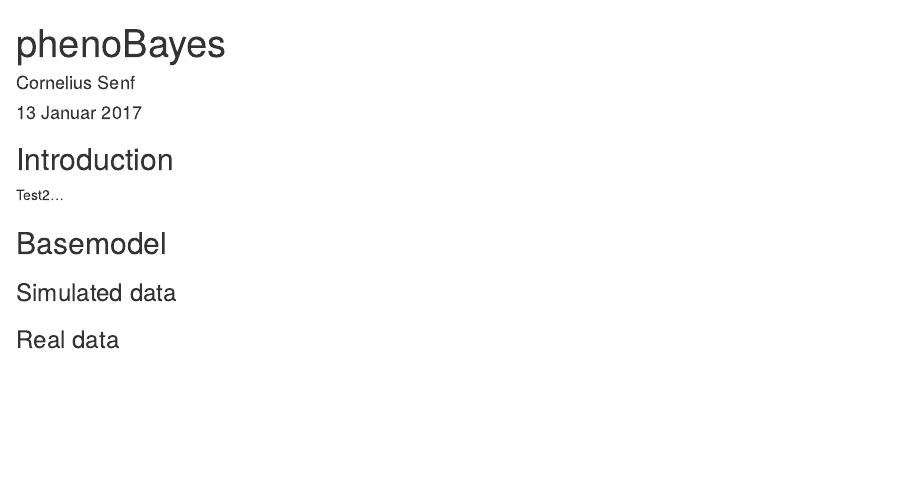
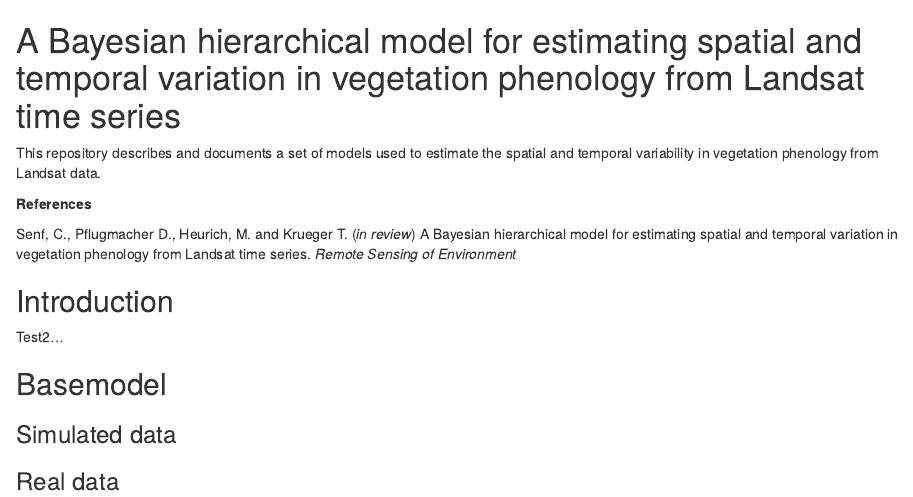
Before and after one commit to corneliussenf/phenoBayes, an R Markdown document (README.Rmd): the page in a window 1100 px wide, from its top. Rendered offline with R 4.5, knitr and Pandoc, with nearby package versions.

Commit message:
Updated README to include reference to RSE paper.

````diff
--- a/README.Rmd
+++ b/README.Rmd
@@ -1,13 +1,11 @@
----
-title: "phenoBayes"
-author: "Cornelius Senf"
-date: "13 Januar 2017"
-output: html_document
----
 
-```{r setup, include=FALSE, echo=FALSE}
-knitr::opts_chunk$set(echo = TRUE)
-```
+# A Bayesian hierarchical model for estimating spatial and temporal variation in vegetation phenology from Landsat time series
+
+This repository describes and documents a set of models used to estimate the spatial and temporal variability in vegetation phenology from Landsat data.
+
+**References**
+
+Senf, C., Pflugmacher D., Heurich, M. and Krueger T. (*in review*) A Bayesian hierarchical model for estimating spatial and temporal variation in vegetation phenology from Landsat time series. *Remote Sensing of Environment*
 
 ## Introduction
 
````
